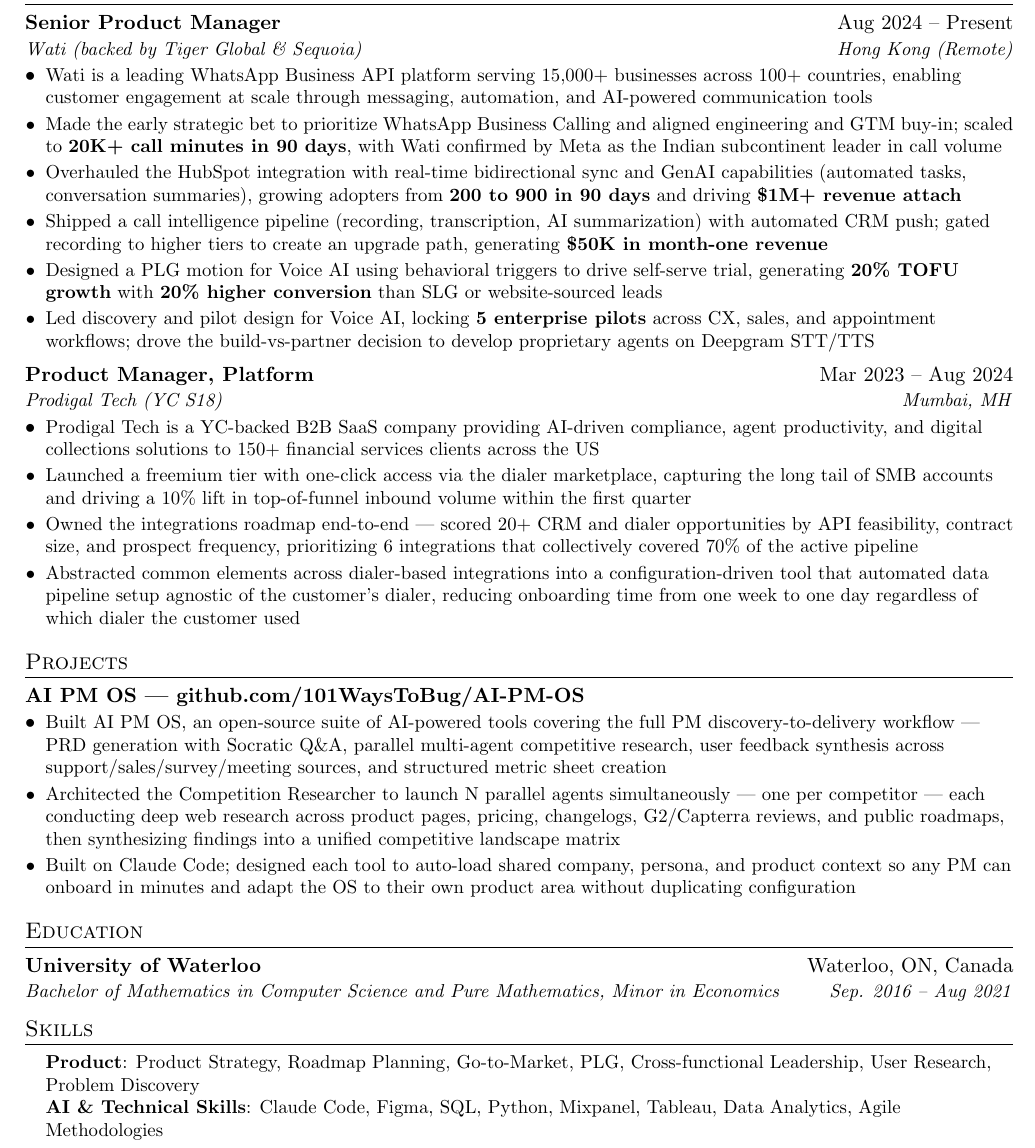
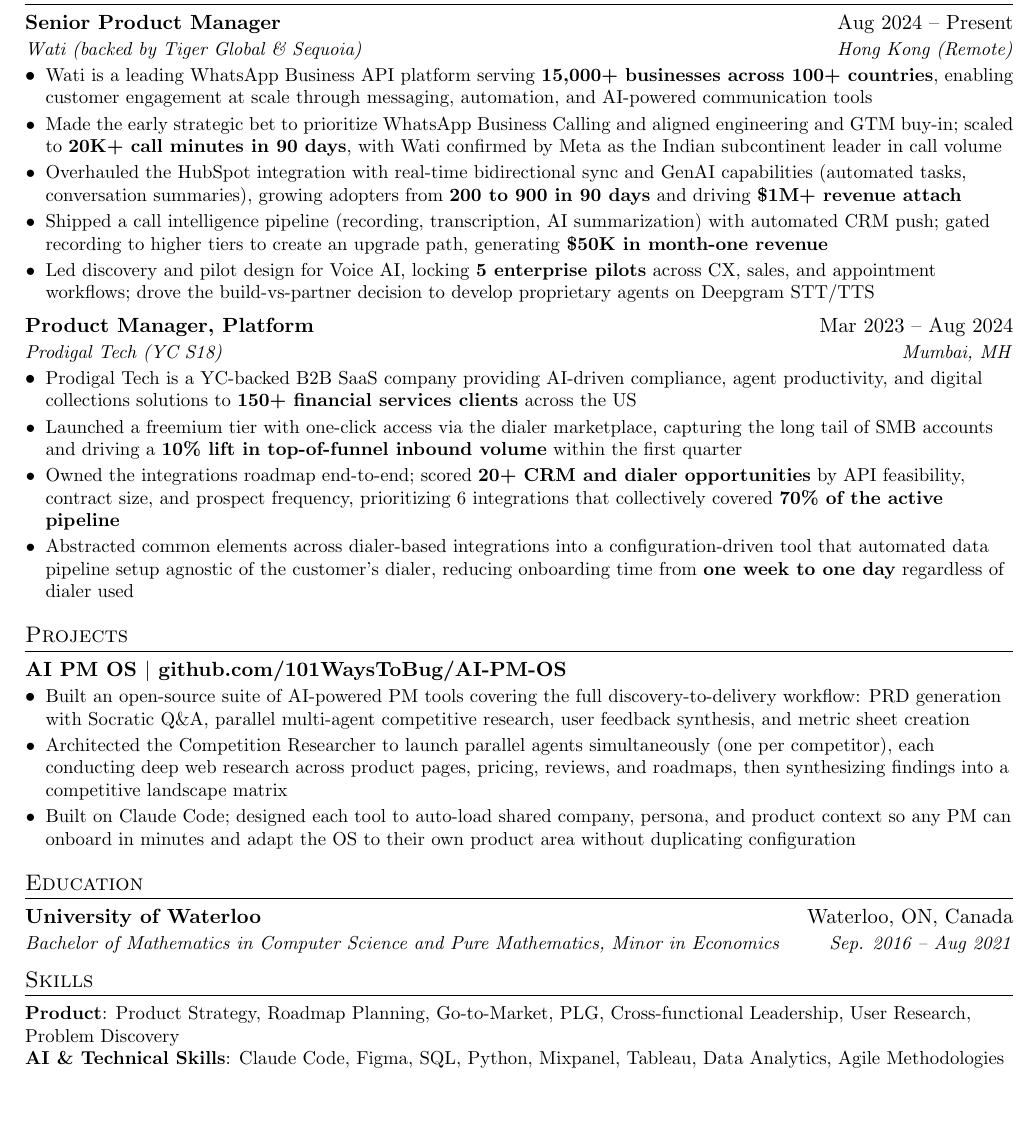
Before and after one commit to 101WaysToBug/101WaysToBug.github.io, a LaTeX CV (resume.tex): part of the page, cut so that both start at the same text, the shorter picture padded with empty space. Compiled offline with pdfLaTeX.

Commit message:
Remove dashes from bullets, fix Skills alignment, remove PLG bullet, bold more metrics
Co-Authored-By: Claude Sonnet 4.6 <noreply@anthropic.com>

```diff
--- a/resume.tex
+++ b/resume.tex
@@ -74,11 +74,10 @@
     {Senior Product Manager}{Aug 2024 -- Present}
     {\href{https://www.wati.io/}{Wati} (backed by Tiger Global \& Sequoia)}{Hong Kong (Remote)}
   \resumeItemListStart
-    \resumeItem{Wati is a leading WhatsApp Business API platform serving 15,000+ businesses across 100+ countries, enabling customer engagement at scale through messaging, automation, and AI-powered communication tools}
+    \resumeItem{Wati is a leading WhatsApp Business API platform serving \textbf{15,000+ businesses across 100+ countries}, enabling customer engagement at scale through messaging, automation, and AI-powered communication tools}
     \resumeItem{Made the early strategic bet to prioritize WhatsApp Business Calling and aligned engineering and GTM buy-in; scaled to \textbf{20K+ call minutes in 90 days}, with Wati confirmed by Meta as the Indian subcontinent leader in call volume}
     \resumeItem{Overhauled the HubSpot integration with real-time bidirectional sync and GenAI capabilities (automated tasks, conversation summaries), growing adopters from \textbf{200 to 900 in 90 days} and driving \textbf{\$1M+ revenue attach}}
     \resumeItem{Shipped a call intelligence pipeline (recording, transcription, AI summarization) with automated CRM push; gated recording to higher tiers to create an upgrade path, generating \textbf{\$50K in month-one revenue}}
-    \resumeItem{Designed a PLG motion for Voice AI using behavioral triggers to drive self-serve trial, generating \textbf{20\% TOFU growth} with \textbf{20\% higher conversion} than SLG or website-sourced leads}
     \resumeItem{Led discovery and pilot design for Voice AI, locking \textbf{5 enterprise pilots} across CX, sales, and appointment workflows; drove the build-vs-partner decision to develop proprietary agents on Deepgram STT/TTS}
   \resumeItemListEnd
 
@@ -86,12 +85,11 @@
     {Product Manager, Platform}{Mar 2023 -- Aug 2024}
     {\href{https://www.prodigaltech.com/}{Prodigal Tech} (YC S18)}{Mumbai, MH}
   \resumeItemListStart
-    \resumeItem{Prodigal Tech is a YC-backed B2B SaaS company providing AI-driven compliance, agent productivity, and digital collections solutions to 150+ financial services clients across the US}
-    \resumeItem{Launched a freemium tier with one-click access via the dialer marketplace, capturing the long tail of SMB accounts and driving a 10\% lift in top-of-funnel inbound volume within the first quarter}
-    \resumeItem{Owned the integrations roadmap end-to-end --- scored 20+ CRM and dialer opportunities by API feasibility, contract size, and prospect frequency, prioritizing 6 integrations that collectively covered 70\% of the active pipeline}
-    \resumeItem{Abstracted common elements across dialer-based integrations into a configuration-driven tool that automated data pipeline setup agnostic of the customer's dialer, reducing onboarding time from one week to one day regardless of which dialer the customer used}
+    \resumeItem{Prodigal Tech is a YC-backed B2B SaaS company providing AI-driven compliance, agent productivity, and digital collections solutions to \textbf{150+ financial services clients} across the US}
+    \resumeItem{Launched a freemium tier with one-click access via the dialer marketplace, capturing the long tail of SMB accounts and driving a \textbf{10\% lift in top-of-funnel inbound volume} within the first quarter}
+    \resumeItem{Owned the integrations roadmap end-to-end; scored \textbf{20+ CRM and dialer opportunities} by API feasibility, contract size, and prospect frequency, prioritizing 6 integrations that collectively covered \textbf{70\% of the active pipeline}}
+    \resumeItem{Abstracted common elements across dialer-based integrations into a configuration-driven tool that automated data pipeline setup agnostic of the customer's dialer, reducing onboarding time from \textbf{one week to one day} regardless of dialer used}
   \resumeItemListEnd
-
 
 \resumeSubHeadingListEnd
 
@@ -100,10 +98,10 @@
 \resumeSubHeadingListStart
 
   \resumeProjectHeading
-    {\href{https://github.com/101WaysToBug/AI-PM-OS}{AI PM OS --- github.com/101WaysToBug/AI-PM-OS}}{}
+    {\href{https://github.com/101WaysToBug/AI-PM-OS}{AI PM OS} $|$ github.com/101WaysToBug/AI-PM-OS}{}
   \resumeItemListStart
-    \resumeItem{Built AI PM OS, an open-source suite of AI-powered tools covering the full PM discovery-to-delivery workflow --- PRD generation with Socratic Q\&A, parallel multi-agent competitive research, user feedback synthesis across support/sales/survey/meeting sources, and structured metric sheet creation}
-    \resumeItem{Architected the Competition Researcher to launch N parallel agents simultaneously --- one per competitor --- each conducting deep web research across product pages, pricing, changelogs, G2/Capterra reviews, and public roadmaps, then synthesizing findings into a unified competitive landscape matrix}
+    \resumeItem{Built an open-source suite of AI-powered PM tools covering the full discovery-to-delivery workflow: PRD generation with Socratic Q\&A, parallel multi-agent competitive research, user feedback synthesis, and metric sheet creation}
+    \resumeItem{Architected the Competition Researcher to launch parallel agents simultaneously (one per competitor), each conducting deep web research across product pages, pricing, reviews, and roadmaps, then synthesizing findings into a competitive landscape matrix}
     \resumeItem{Built on Claude Code; designed each tool to auto-load shared company, persona, and product context so any PM can onboard in minutes and adapt the OS to their own product area without duplicating configuration}
   \resumeItemListEnd
 
@@ -119,11 +117,12 @@
 
 %-----------SKILLS-----------
 \section{Skills}
-\begin{itemize}[leftmargin=0.15in, label={}]
-  \small{\item{
+\resumeSubHeadingListStart
+  \item[]
+  \small{
     \textbf{Product}: Product Strategy, Roadmap Planning, Go-to-Market, PLG, Cross-functional Leadership, User Research, Problem Discovery \\
     \textbf{AI \& Technical Skills}: Claude Code, Figma, SQL, Python, Mixpanel, Tableau, Data Analytics, Agile Methodologies
-  }}
-\end{itemize}
+  }
+\resumeSubHeadingListEnd
 
 \end{document}
```
